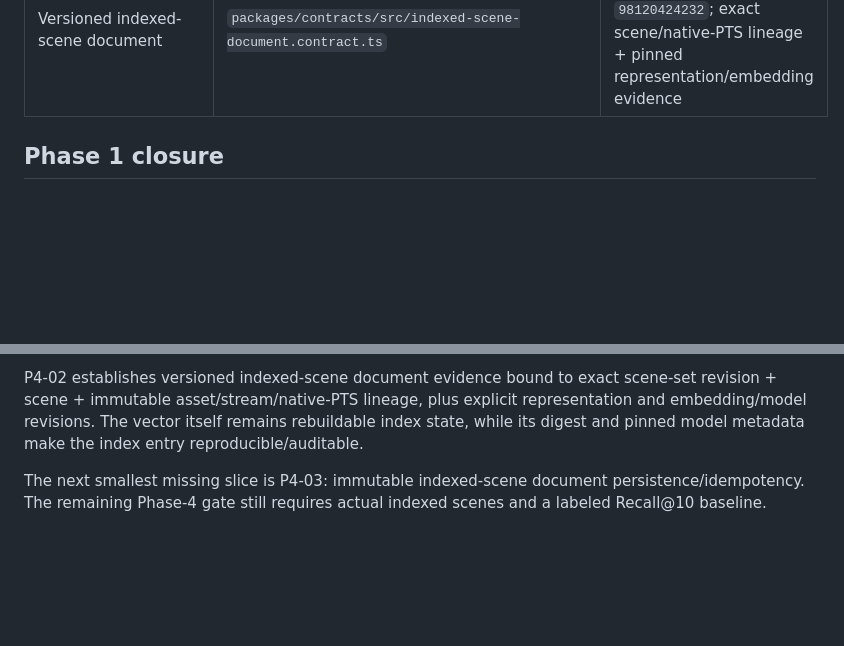
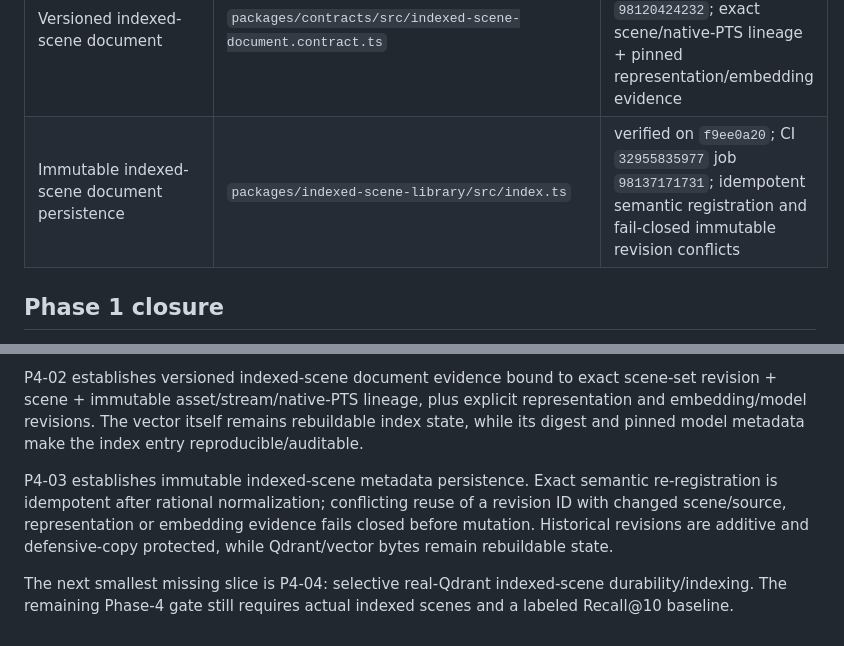
Before and after one commit to tomhannarong/Al-Editor, a Markdown page: docs/ai-editor/IMPLEMENTATION_MAPPING.md, 2 parts joined by grey strips. GitHub-like rendering; blank space fills up the shorter version.

Commit message:
docs: close phase4 indexed scene persistence slice

```diff
--- a/docs/ai-editor/IMPLEMENTATION_MAPPING.md
+++ b/docs/ai-editor/IMPLEMENTATION_MAPPING.md
@@ -59,6 +59,7 @@ Active repository: `tomhannarong/Al-Editor`, branch `main`. A blocked task block
 | Phase-3 gate reconciliation | P3-01..P3-08 exact evidence + checkpoint 0071 | verified; immutable ASR/corrections, stable word timing and editorial segments all satisfied without redundant Actions run |
 | Baseline scene retrieval query schema | `packages/contracts/src/baseline-scene-retrieval-query.contract.ts` | verified on `22db5e27`; CI `32945732425` job `98105919843`; exact `ai-editor-ci/all = success` |
 | Versioned indexed-scene document | `packages/contracts/src/indexed-scene-document.contract.ts` | verified on `94573491`; CI `32950451152` job `98120424232`; exact scene/native-PTS lineage + pinned representation/embedding evidence |
+| Immutable indexed-scene document persistence | `packages/indexed-scene-library/src/index.ts` | verified on `f9ee0a20`; CI `32955835977` job `98137171731`; idempotent semantic registration and fail-closed immutable revision conflicts |
 
 ## Phase 1 closure
 
@@ -92,4 +93,6 @@ P4-01 establishes the versioned baseline query schema. Retrieval requests are bo
 
 P4-02 establishes versioned indexed-scene document evidence bound to exact scene-set revision + scene + immutable asset/stream/native-PTS lineage, plus explicit representation and embedding/model revisions. The vector itself remains rebuildable index state, while its digest and pinned model metadata make the index entry reproducible/auditable.
 
-The next smallest missing slice is P4-03: immutable indexed-scene document persistence/idempotency. The remaining Phase-4 gate still requires actual indexed scenes and a labeled Recall@10 baseline.
+P4-03 establishes immutable indexed-scene metadata persistence. Exact semantic re-registration is idempotent after rational normalization; conflicting reuse of a revision ID with changed scene/source, representation or embedding evidence fails closed before mutation. Historical revisions are additive and defensive-copy protected, while Qdrant/vector bytes remain rebuildable state.
+
+The next smallest missing slice is P4-04: selective real-Qdrant indexed-scene durability/indexing. The remaining Phase-4 gate still requires actual indexed scenes and a labeled Recall@10 baseline.
```
Also changed, not shown: docs/ai-editor/PROGRESS.md (+12 -14 lines), 1 other file.
